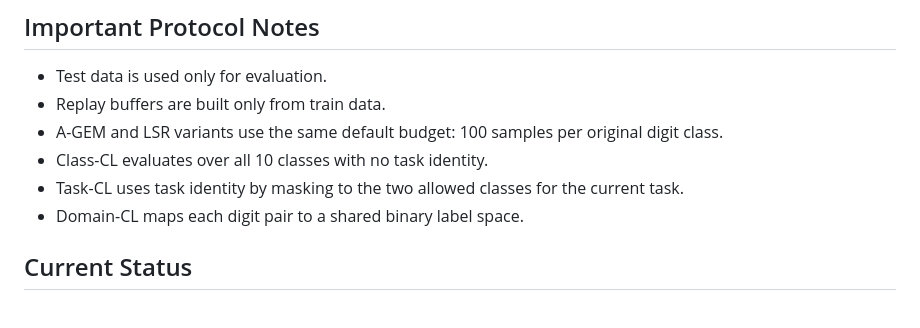
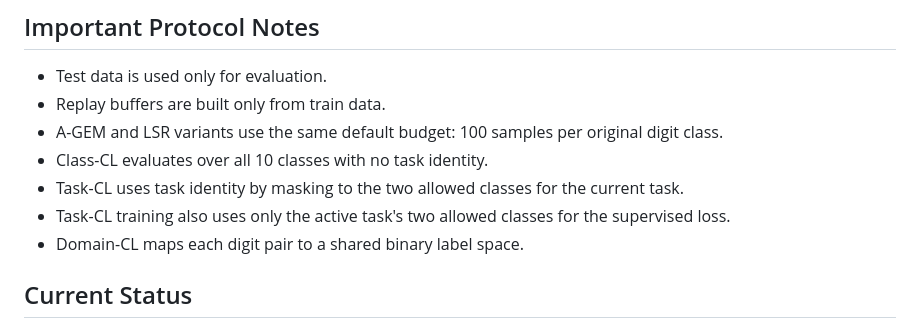
Before and after one commit to Tonagame/splitmnist-continual-learning-report, a Markdown page: code/from_scratch/README.md, the part around the change. Rendered like a GitHub page.

Commit message:
Fix Task-CL training protocol in clean-room code

```diff
--- a/code/from_scratch/README.md
+++ b/code/from_scratch/README.md
@@ -117,6 +117,7 @@ separate
 - A-GEM and LSR variants use the same default budget: 100 samples per original digit class.
 - Class-CL evaluates over all 10 classes with no task identity.
 - Task-CL uses task identity by masking to the two allowed classes for the current task.
+- Task-CL training also uses only the active task's two allowed classes for the supervised loss.
 - Domain-CL maps each digit pair to a shared binary label space.
 
 ## Current Status
```
Also changed, not shown: CODE_EXPLANATION.md (+16 -0 lines), PAPER_COMPARISON.md (+6 -0 lines), assets/paper_vs_gmvandeven_vs_from_scratch.png, 4 other files.
